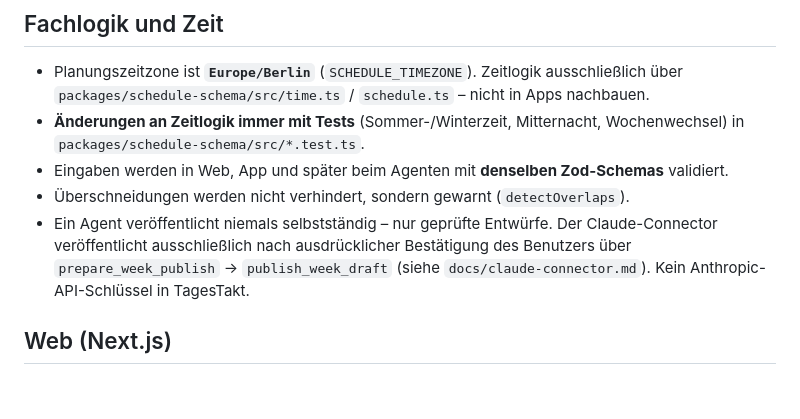
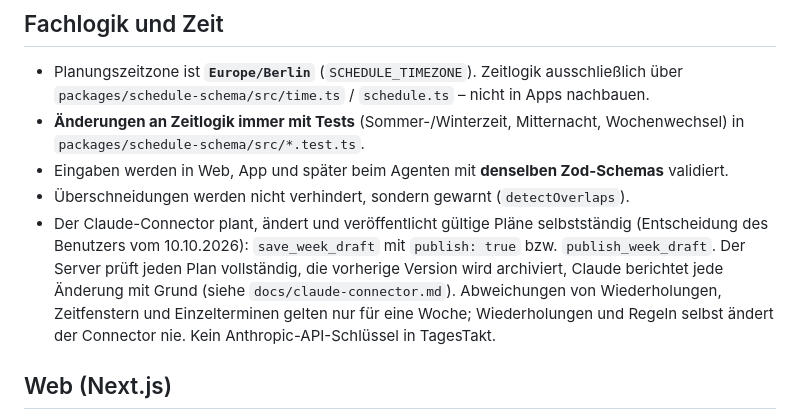
Before and after one commit to Maurio206/tagestakt, a Markdown page: CLAUDE.md, the part around the change. Rendered like a GitHub page; blank space fills up the shorter version.

Commit message:
docs: let the Claude connector publish valid plans on its own in the project rules
The user decided on 2026-10-10 that the connector plans, changes and
publishes valid plans without a confirmation step.

Co-Authored-By: Claude Opus 5.5 <noreply@anthropic.com>

```diff
--- a/CLAUDE.md
+++ b/CLAUDE.md
@@ -44,10 +44,12 @@ Private Wochenplanungs-App für genau einen Benutzer (pnpm-Monorepo: `apps/web`
   in `packages/schedule-schema/src/*.test.ts`.
 - Eingaben werden in Web, App und später beim Agenten mit **denselben Zod-Schemas** validiert.
 - Überschneidungen werden nicht verhindert, sondern gewarnt (`detectOverlaps`).
-- Ein Agent veröffentlicht niemals selbstständig – nur geprüfte Entwürfe. Der Claude-Connector
-  veröffentlicht ausschließlich nach ausdrücklicher Bestätigung des Benutzers über
-  `prepare_week_publish` → `publish_week_draft` (siehe `docs/claude-connector.md`). Kein
-  Anthropic-API-Schlüssel in TagesTakt.
+- Der Claude-Connector plant, ändert und veröffentlicht gültige Pläne selbstständig (Entscheidung
+  des Benutzers vom 10.10.2026): `save_week_draft` mit `publish: true` bzw. `publish_week_draft`.
+  Der Server prüft jeden Plan vollständig, die vorherige Version wird archiviert, Claude berichtet
+  jede Änderung mit Grund (siehe `docs/claude-connector.md`). Abweichungen von Wiederholungen,
+  Zeitfenstern und Einzelterminen gelten nur für eine Woche; Wiederholungen und Regeln selbst
+  ändert der Connector nie. Kein Anthropic-API-Schlüssel in TagesTakt.
 
 ## Web (Next.js)
 
```
